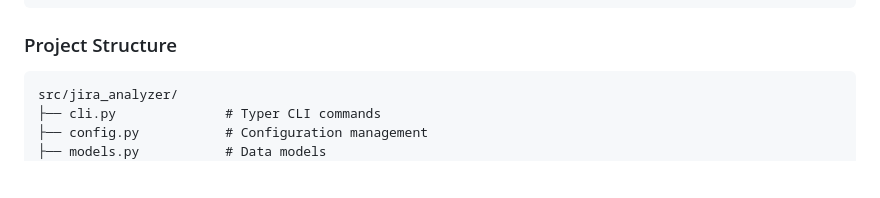
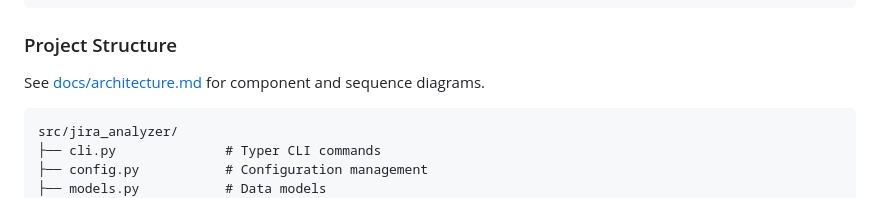
Before and after one commit to weberste/jira-analytics, a Markdown page: README.md, the part around the change. Drawn GitHub-style; blank space fills up the shorter version.

Commit message:
Add architecture diagrams with Mermaid
Co-Authored-By: Claude Opus 4.5 <noreply@anthropic.com>

````diff
--- a/README.md
+++ b/README.md
@@ -187,6 +187,8 @@ mypy src/                   # Type checking
 
 ### Project Structure
 
+See [docs/architecture.md](docs/architecture.md) for component and sequence diagrams.
+
 ```
 src/jira_analyzer/
 ├── cli.py              # Typer CLI commands
````
Also changed, not shown: docs/architecture.md (added, +106 -0 lines).
